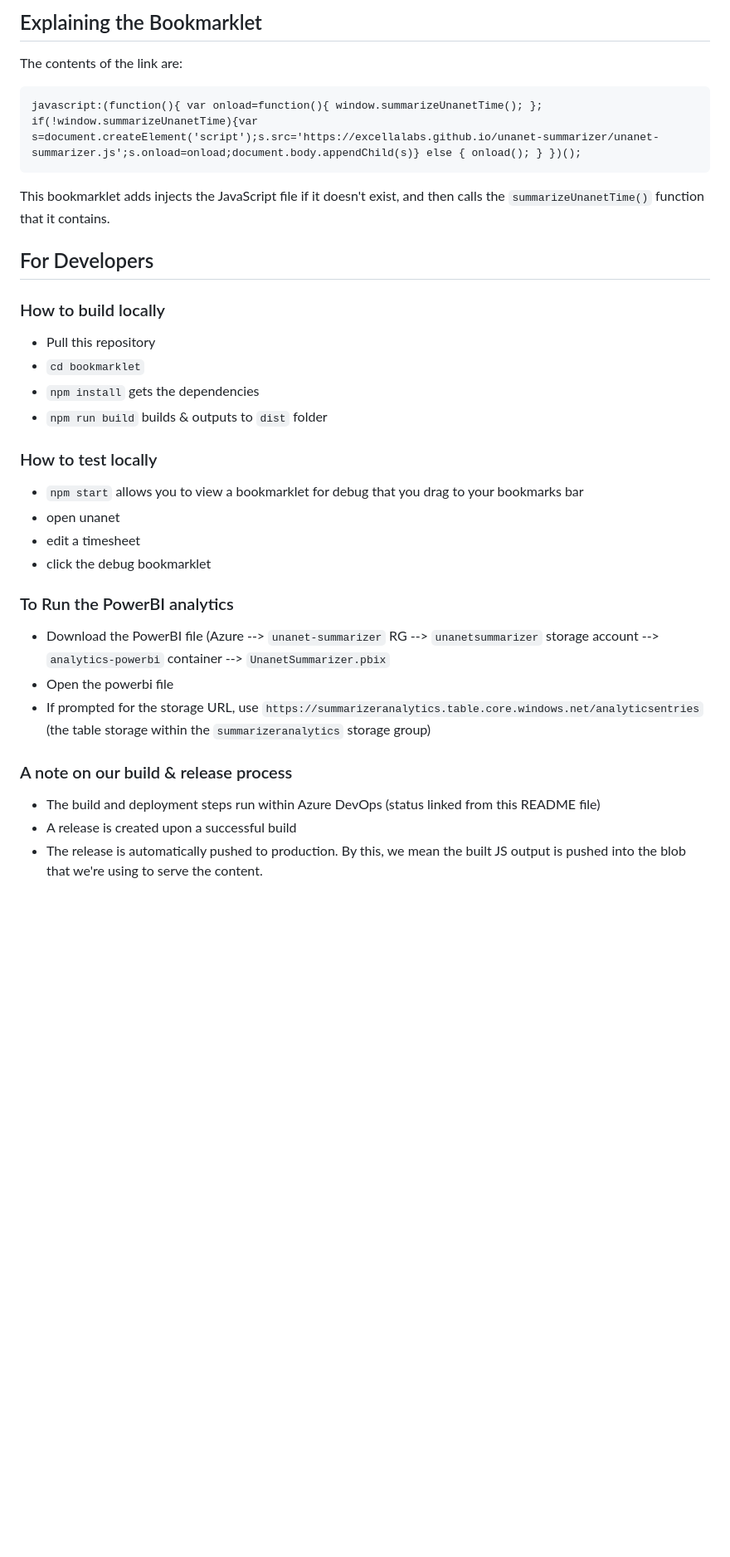
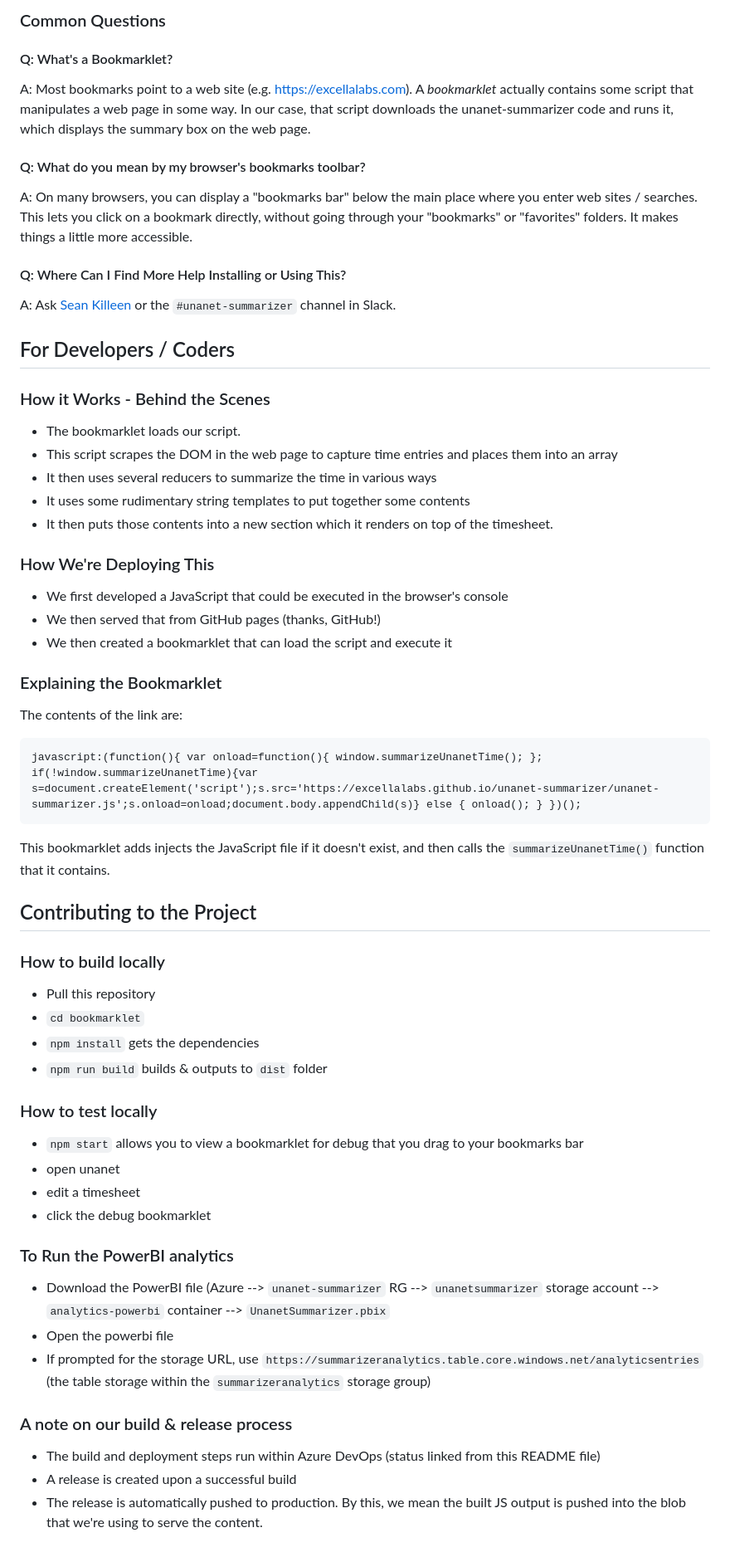
Before and after one commit to excellalabs/unanet-summarizer, a Markdown page: README.md, the part around the change printed below. Shown: that part at 83% size. GitHub-like rendering; blank space fills up the shorter version.

Commit message:
Docs/intro updates (and move to Node 18) (#712)
* content updates

* Move to node 18 while we're at it

* Add images

* Standardize bullet points

* Run again to satisfy codacy

* Update README.md

Co-authored-by: Yusuf Misdaq <53183943+yusuf-misdaq@users.noreply.github.com>

* Update README.md

Co-authored-by: Yusuf Misdaq <53183943+yusuf-misdaq@users.noreply.github.com>

* Update README.md

Co-authored-by: Yusuf Misdaq <53183943+yusuf-misdaq@users.noreply.github.com>

* bullet point consistency

* Add a "more help" reference

---------

Co-authored-by: Yusuf Misdaq <53183943+yusuf-misdaq@users.noreply.github.com>

```diff
--- a/README.md
+++ b/README.md
@@ -31,5 +40,35 @@ Once you add the bookmarklet, you can click it while you're editing a Unanet tim
 
-## Explaining the Bookmarklet
+### Common Questions
+
+#### Q: What's a Bookmarklet?
+
+A: Most bookmarks point to a web site (e.g. <https://excellalabs.com>). A _bookmarklet_ actually contains some script that manipulates a web page in some way. In our case, that script downloads the unanet-summarizer code and runs it, which displays the summary box on the web page.
+
+#### Q: What do you mean by my browser's bookmarks toolbar?
+
+A: On many browsers, you can display a "bookmarks bar" below the main place where you enter web sites / searches. This lets you click on a bookmark directly, without going through your "bookmarks" or "favorites" folders. It makes things a little more accessible.
+
+#### Q: Where Can I Find More Help Installing or Using This?
+
+A: Ask [Sean Killeen](https://SeanKilleen.com) or the `#unanet-summarizer` channel in Slack.
+
+## For Developers / Coders
+
+### How it Works - Behind the Scenes
+
+* The bookmarklet loads our script.
+* This script scrapes the DOM in the web page to capture time entries and places them into an array
+* It then uses several reducers to summarize the time in various ways
+* It uses some rudimentary string templates to put together some contents
+* It then puts those contents into a new section which it renders on top of the timesheet.
+
+### How We're Deploying This
+
+* We first developed a JavaScript that could be executed in the browser's console
+* We then served that from GitHub pages (thanks, GitHub!)
+* We then created a bookmarklet that can load the script and execute it
+
+### Explaining the Bookmarklet
 
 The contents of the link are:
 
@@ -39,30 +78,30 @@ javascript:(function(){ var onload=function(){ window.summarizeUnanetTime(); };
 
 This bookmarklet adds injects the JavaScript file if it doesn't exist, and then calls the `summarizeUnanetTime()` function that it contains.
 
-## For Developers
+## Contributing to the Project
 
 ### How to build locally
 
-- Pull this repository
-- `cd bookmarklet`
-- `npm install` gets the dependencies
-- `npm run build` builds & outputs to `dist` folder
+* Pull this repository
+* `cd bookmarklet`
+* `npm install` gets the dependencies
+* `npm run build` builds & outputs to `dist` folder
 
 ### How to test locally
 
-- `npm start` allows you to view a bookmarklet for debug that you drag to your bookmarks bar
-- open unanet
-- edit a timesheet
-- click the debug bookmarklet
+* `npm start` allows you to view a bookmarklet for debug that you drag to your bookmarks bar
+* open unanet
+* edit a timesheet
+* click the debug bookmarklet
 
 ### To Run the PowerBI analytics
 
-- Download the PowerBI file (Azure --> `unanet-summarizer` RG --> `unanetsummarizer` storage account --> `analytics-powerbi` container --> `UnanetSummarizer.pbix`
-- Open the powerbi file
-- If prompted for the storage URL, use `https://summarizeranalytics.table.core.windows.net/analyticsentries` (the table storage within the `summarizeranalytics` storage group)
+* Download the PowerBI file (Azure --> `unanet-summarizer` RG --> `unanetsummarizer` storage account --> `analytics-powerbi` container --> `UnanetSummarizer.pbix`
+* Open the powerbi file
+* If prompted for the storage URL, use `https://summarizeranalytics.table.core.windows.net/analyticsentries` (the table storage within the `summarizeranalytics` storage group)
 
 ### A note on our build & release process
 
-- The build and deployment steps run within Azure DevOps (status linked from this README file)
-- A release is created upon a successful build
-- The release is automatically pushed to production. By this, we mean the built JS output is pushed into the blob that we're using to serve the content.
+* The build and deployment steps run within Azure DevOps (status linked from this README file)
+* A release is created upon a successful build
+* The release is automatically pushed to production. By this, we mean the built JS output is pushed into the blob that we're using to serve the content.
```
Also changed, not shown: other parts of README.md (+22 -13 lines), images/demo_adding-bookmarklet.gif (added), 2 other files.
